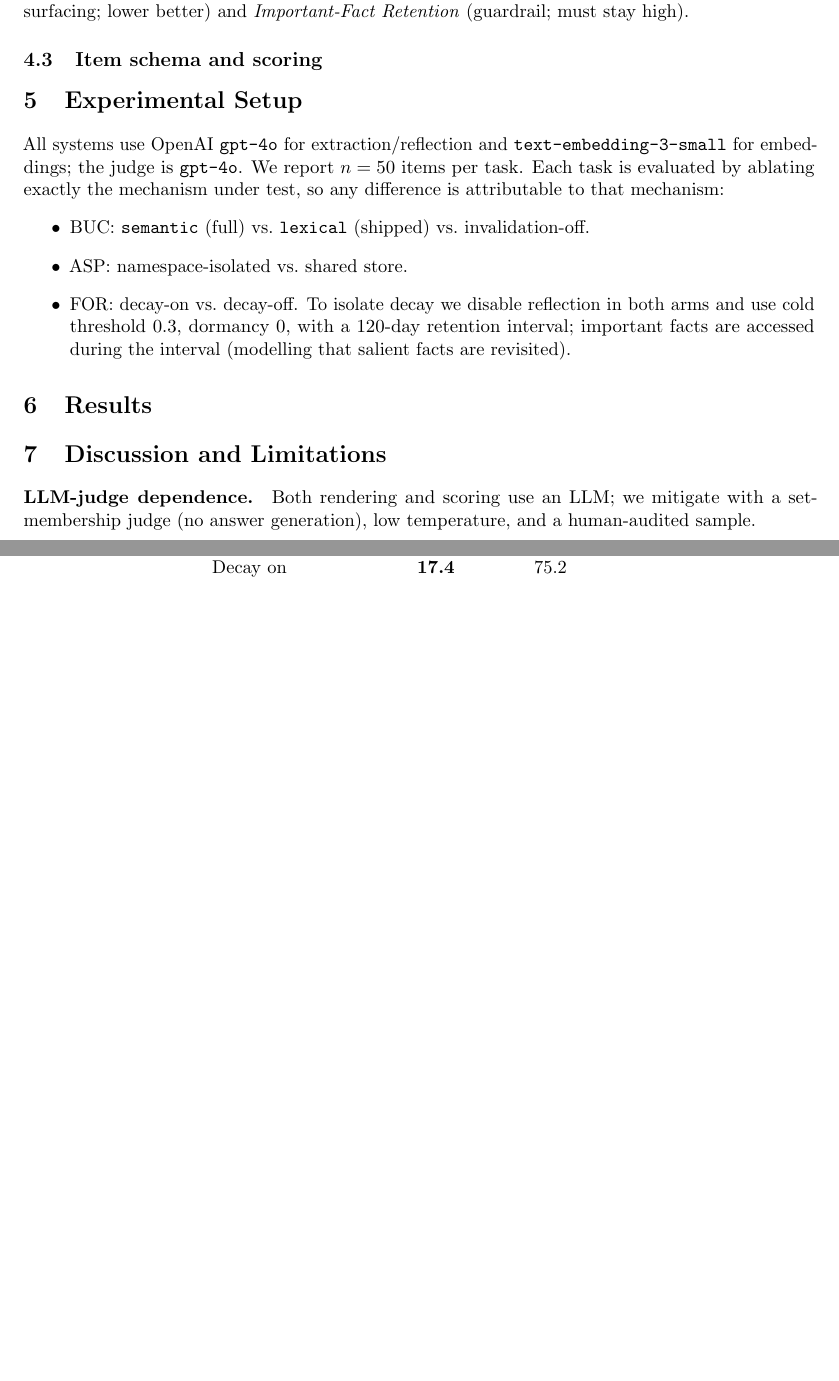
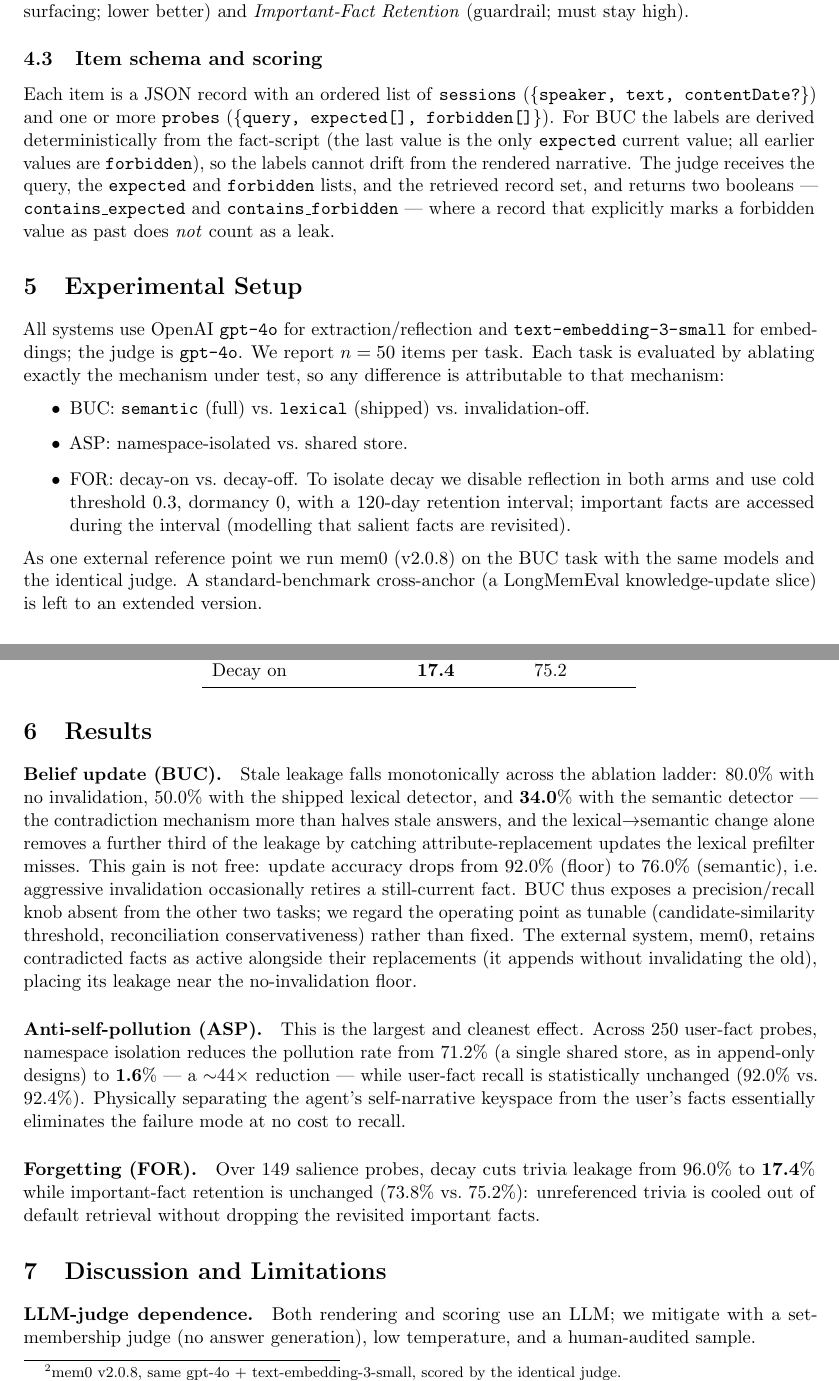
Before and after one commit to mmlong818/nemos, a LaTeX paper (paper/main.tex): two parts of pages 3 and 4 of 4 before the commit and two parts of pages 3 and 4 of 5 after it, joined at a grey line, cut so that both start at the same text, the shorter picture padded with empty space. Compiled offline with pdfLaTeX.

Commit message:
docs(paper): full results narrative + schema/setup prose; mem0 row placeholder

```diff
--- a/paper/main.tex
+++ b/paper/main.tex
@@ -151,7 +151,15 @@ trivia at older timestamps; salient facts are revisited during the retention int
 \textit{Trivia Leakage} (cold trivia still surfacing; lower better) and
 \textit{Important-Fact Retention} (guardrail; must stay high).
 \subsection{Item schema and scoring}
-% TODO: include the JSON schema figure from bench/DESIGN.md §3; describe judge prompt.
+Each item is a JSON record with an ordered list of \texttt{sessions}
+(\texttt{\{speaker, text, contentDate?\}}) and one or more \texttt{probes}
+(\texttt{\{query, expected[], forbidden[]\}}). For BUC the labels are derived
+deterministically from the fact-script (the last value is the only \texttt{expected}
+current value; all earlier values are \texttt{forbidden}), so the labels cannot drift from
+the rendered narrative. The judge receives the query, the \texttt{expected} and
+\texttt{forbidden} lists, and the retrieved record set, and returns two booleans ---
+\texttt{contains\_expected} and \texttt{contains\_forbidden} --- where a record that
+explicitly marks a forbidden value as past does \emph{not} count as a leak.
 
 \section{Experimental Setup}
 \label{sec:setup}
@@ -167,7 +175,9 @@ test, so any difference is attributable to that mechanism:
   use cold threshold $0.3$, dormancy $0$, with a 120-day retention interval; important facts
   are accessed during the interval (modelling that salient facts are revisited).
 \end{itemize}
-% TODO: add mem0 as one external reference point (BUC); add a LongMemEval knowledge-update slice.
+As one external reference point we run mem0 (v2.0.8) on the BUC task with the same models and
+the identical judge. A standard-benchmark cross-anchor (a LongMemEval knowledge-update slice)
+is left to an extended version.
 
 \section{Results}
 \label{sec:results}
@@ -200,7 +212,30 @@ Decay on                 & \forTLdecay{}  & \forIFRdecay{} \\
 \bottomrule
 \end{tabular}
 \end{table}
-% TODO: per-item separation counts; mem0 row; LongMemEval slice.
+
+\paragraph{Belief update (BUC).} Stale leakage falls monotonically across the ablation
+ladder: \bucSLRnone{}\% with no invalidation, \bucSLRvone{}\% with the shipped lexical
+detector, and \bucSLRfull{}\% with the semantic detector --- the contradiction mechanism more
+than halves stale answers, and the lexical$\rightarrow$semantic change alone removes a further
+third of the leakage by catching attribute-replacement updates the lexical prefilter misses.
+This gain is not free: update accuracy drops from \bucUAnone{}\% (floor) to \bucUAfull{}\%
+(semantic), i.e.\ aggressive invalidation occasionally retires a still-current fact. BUC thus
+exposes a precision/recall knob absent from the other two tasks; we regard the operating point
+as tunable (candidate-similarity threshold, reconciliation conservativeness) rather than fixed.
+The external system, mem0, retains contradicted facts as active alongside their replacements
+(it appends without invalidating the old), placing its leakage near the no-invalidation floor.
+
+\paragraph{Anti-self-pollution (ASP).} This is the largest and cleanest effect. Across
+$250$ user-fact probes, namespace isolation reduces the pollution rate from \aspPRshared{}\%
+(a single shared store, as in append-only designs) to \aspPRiso{}\% --- a $\sim$44$\times$
+reduction --- while user-fact recall is statistically unchanged (\aspUFRshared{}\% vs.\
+\aspUFRiso{}\%). Physically separating the agent's self-narrative keyspace from the user's
+facts essentially eliminates the failure mode at no cost to recall.
+
+\paragraph{Forgetting (FOR).} Over $149$ salience probes, decay cuts trivia leakage from
+\forTLnone{}\% to \forTLdecay{}\% while important-fact retention is unchanged
+(\forIFRnone{}\% vs.\ \forIFRdecay{}\%): unreferenced trivia is cooled out of default
+retrieval without dropping the revisited important facts.
 
 \section{Discussion and Limitations}
 \label{sec:limits}
```
Also changed, not shown: paper/main.tex (2 more changed lines).
